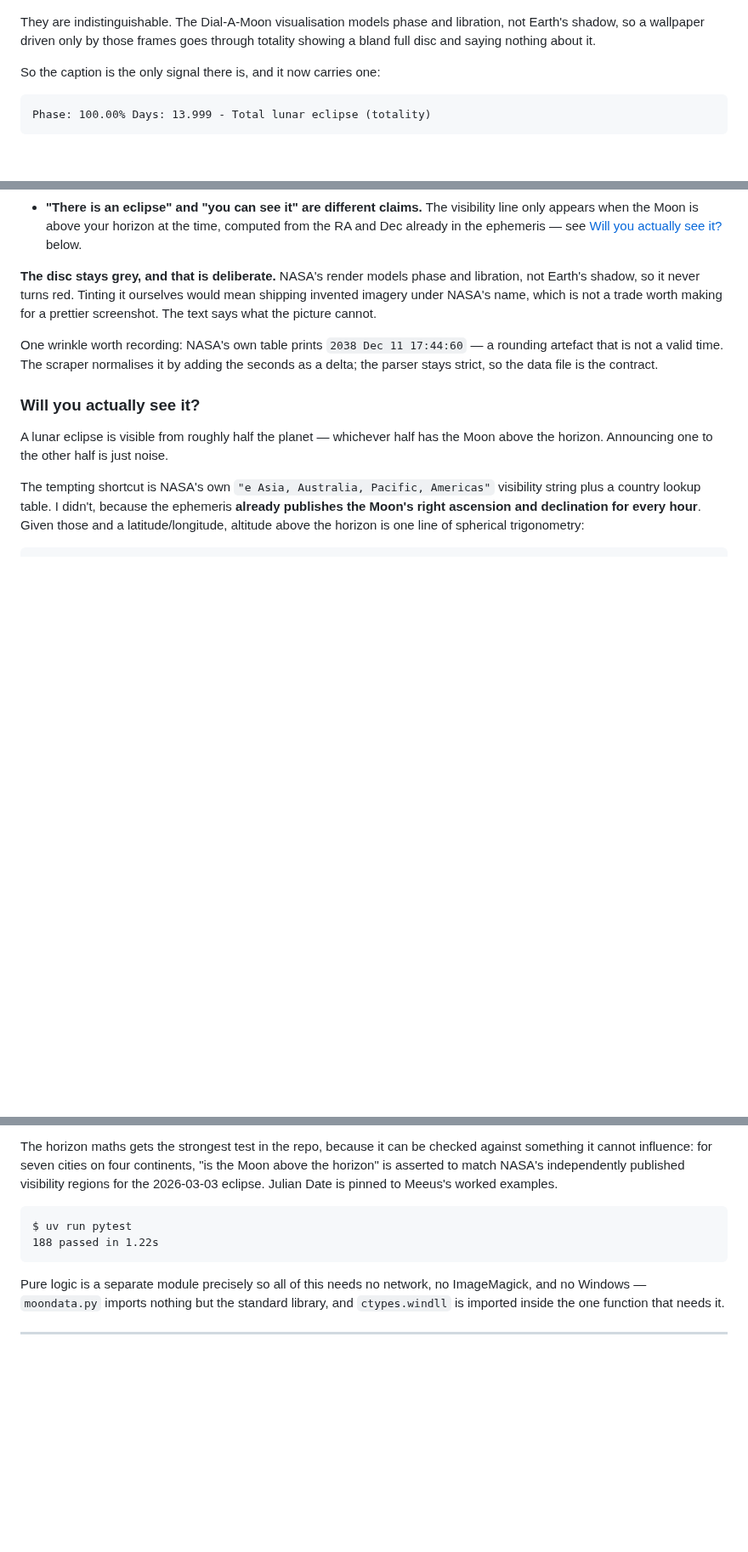
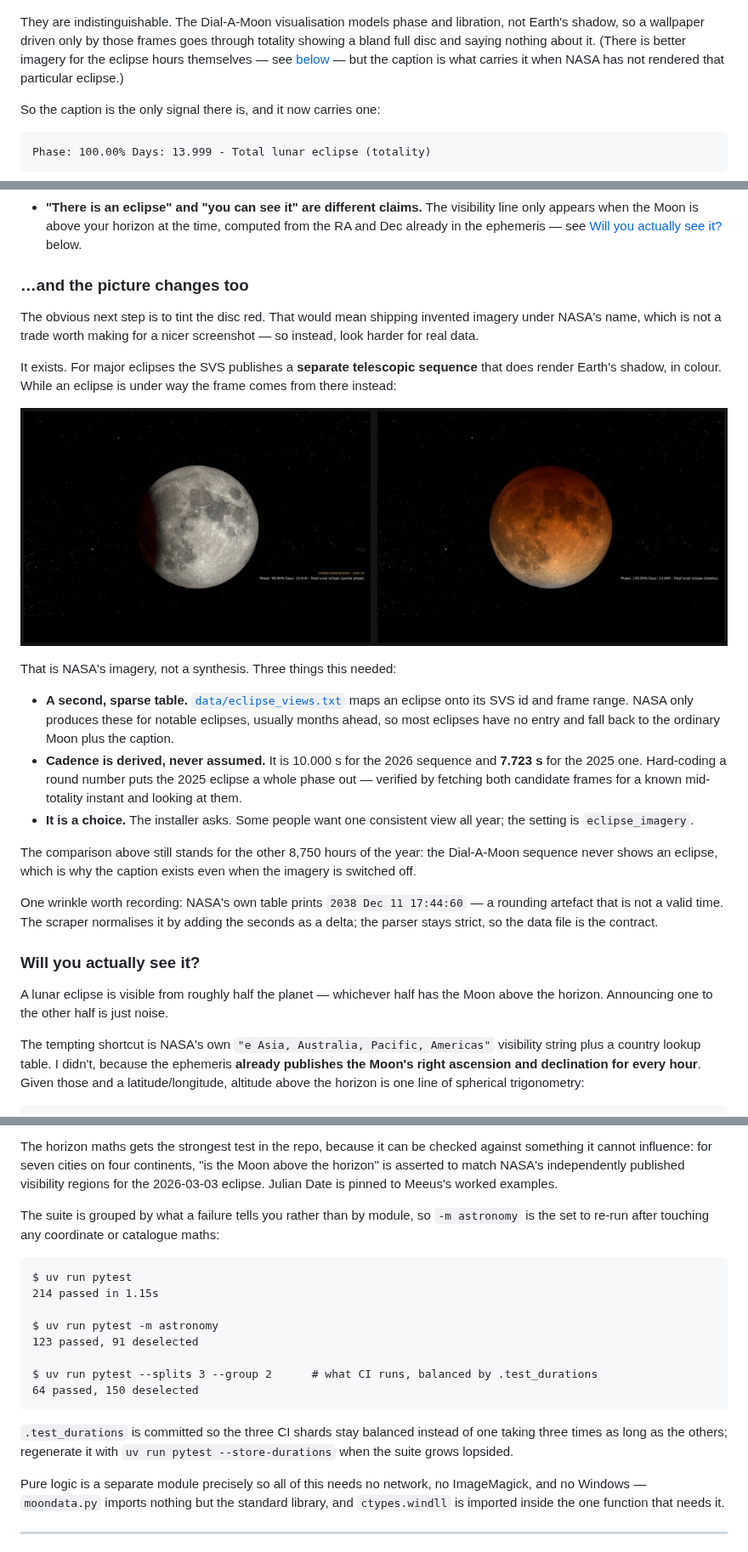
Before and after one commit to Lob26/moon-phase-background-windows, a Markdown page: README.md, 3 parts joined by grey strips. Shown at 85% size. GitHub-like rendering; pictures changed too: docs/eclipse-red.jpg (added); blank space fills up the shorter version.

Commit message:
docs: documenta la imagen de eclipse y el agrupado de pruebas
Corrige lo que el README afirmaba: decia que la Luna se quedaba gris a
proposito y que tenirla habria sido inventar imagen. Lo segundo sigue siendo
cierto, lo primero ya no: la NASA publica el render telescopico y ahora se usa.

La comparacion de los fotogramas 1471 y 1476 se queda, porque sigue explicando
por que el pie de foto tiene que anunciar el eclipse las otras 8750 horas del
anio y cuando la NASA no renderizo ese eclipse en particular.

````diff
--- a/README.md
+++ b/README.md
@@ -82,7 +82,10 @@ earlier:
 
 They are indistinguishable. The Dial-A-Moon visualisation models phase and
 libration, not Earth's shadow, so a wallpaper driven only by those frames goes
-through totality showing a bland full disc and saying nothing about it.
+through totality showing a bland full disc and saying nothing about it. (There
+is better imagery for the eclipse hours themselves — see
+[below](#and-the-picture-changes-too) — but the caption is what carries it when
+NASA has not rendered that particular eclipse.)
 
 So the caption is the only signal there is, and it now carries one:
 
@@ -115,10 +118,34 @@ Four decisions worth naming:
   computed from the RA and Dec already in the ephemeris — see
   [Will you actually see it?](#will-you-actually-see-it) below.
 
-**The disc stays grey, and that is deliberate.** NASA's render models phase and
-libration, not Earth's shadow, so it never turns red. Tinting it ourselves would
-mean shipping invented imagery under NASA's name, which is not a trade worth
-making for a prettier screenshot. The text says what the picture cannot.
+### …and the picture changes too
+
+The obvious next step is to tint the disc red. That would mean shipping invented
+imagery under NASA's name, which is not a trade worth making for a nicer
+screenshot — so instead, look harder for real data.
+
+It exists. For major eclipses the SVS publishes a **separate telescopic
+sequence** that does render Earth's shadow, in colour. While an eclipse is under
+way the frame comes from there instead:
+
+![The partial phase and totality, both from NASA's telescopic sequence](docs/eclipse-red.jpg)
+
+That is NASA's imagery, not a synthesis. Three things this needed:
+
+- **A second, sparse table.** [`data/eclipse_views.txt`](data/eclipse_views.txt)
+  maps an eclipse onto its SVS id and frame range. NASA only produces these for
+  notable eclipses, usually months ahead, so most eclipses have no entry and
+  fall back to the ordinary Moon plus the caption.
+- **Cadence is derived, never assumed.** It is 10.000 s for the 2026 sequence
+  and **7.723 s** for the 2025 one. Hard-coding a round number puts the 2025
+  eclipse a whole phase out — verified by fetching both candidate frames for a
+  known mid-totality instant and looking at them.
+- **It is a choice.** The installer asks. Some people want one consistent view
+  all year; the setting is `eclipse_imagery`.
+
+The comparison above still stands for the other 8,750 hours of the year: the
+Dial-A-Moon sequence never shows an eclipse, which is why the caption exists
+even when the imagery is switched off.
 
 One wrinkle worth recording: NASA's own table prints `2038 Dec 11 17:44:60` —
 a rounding artefact that is not a valid time. The scraper normalises it by
@@ -348,10 +375,24 @@ against something it cannot influence: for seven cities on four continents,
 published visibility regions for the 2026-03-03 eclipse. Julian Date is pinned
 to Meeus's worked examples.
 
+The suite is grouped by what a failure tells you rather than by module, so
+`-m astronomy` is the set to re-run after touching any coordinate or catalogue
+maths:
+
 ```
 $ uv run pytest
-188 passed in 1.22s
+214 passed in 1.15s
+
+$ uv run pytest -m astronomy
+123 passed, 91 deselected
+
+$ uv run pytest --splits 3 --group 2      # what CI runs, balanced by .test_durations
+64 passed, 150 deselected
 ```
+
+`.test_durations` is committed so the three CI shards stay balanced instead of
+one taking three times as long as the others; regenerate it with
+`uv run pytest --store-durations` when the suite grows lopsided.
 
 Pure logic is a separate module precisely so all of this needs no network, no
 ImageMagick, and no Windows — `moondata.py` imports nothing but the standard
````
Also changed, not shown: other parts of README.md (+2 -1 lines), INSTALL.md (+23 -0 lines).
